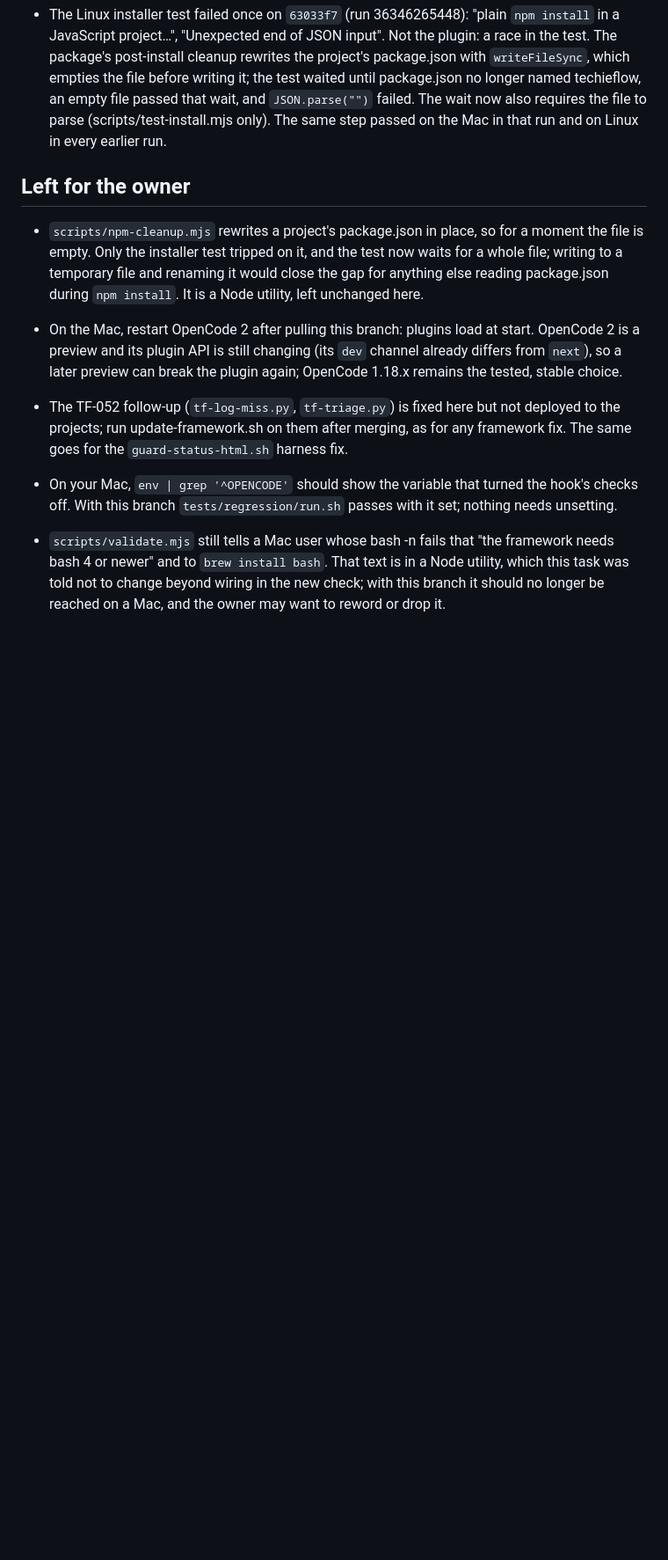
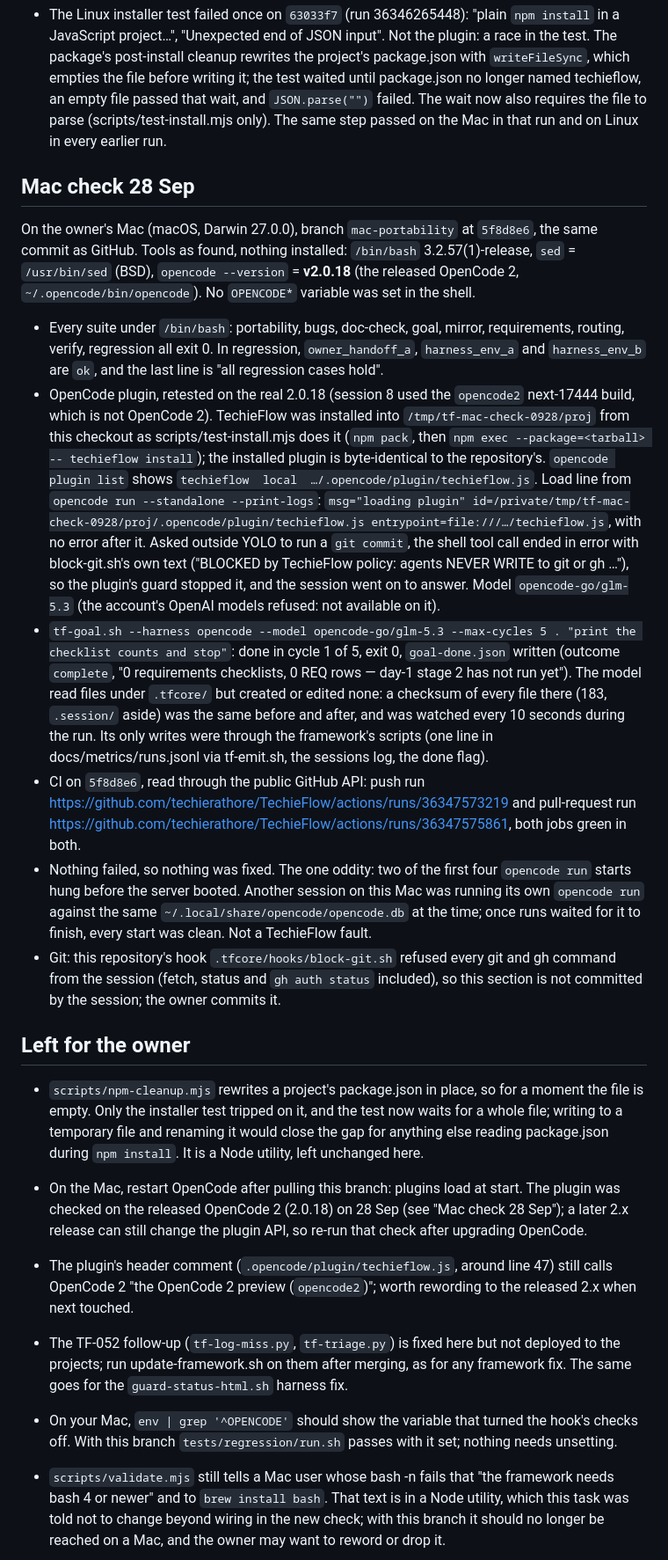
Before and after one commit to techierathore/TechieFlow, a Markdown page: docs/Mac-Portability-Progress.md, the part around the change. Shown at 88% size. Drawn GitHub-style; blank space fills up the shorter version.

```diff
--- a/docs/Mac-Portability-Progress.md
+++ b/docs/Mac-Portability-Progress.md
@@ -227,6 +227,44 @@ them either text inside embedded Python/JavaScript or a `/proc` read that is gua
   parse (scripts/test-install.mjs only). The same step passed on the Mac in that run and on Linux in
   every earlier run.
 
+## Mac check 28 Sep
+
+On the owner's Mac (macOS, Darwin 27.0.0), branch `mac-portability` at `5f8d8e6`, the same commit as
+GitHub. Tools as found, nothing installed: `/bin/bash` 3.2.57(1)-release, `sed` = `/usr/bin/sed` (BSD),
+`opencode --version` = **v2.0.18** (the released OpenCode 2, `~/.opencode/bin/opencode`). No
+`OPENCODE*` variable was set in the shell.
+
+- Every suite under `/bin/bash`: portability, bugs, doc-check, goal, mirror, requirements, routing,
+  verify, regression all exit 0. In regression, `owner_handoff_a`, `harness_env_a` and `harness_env_b`
+  are `ok`, and the last line is "all regression cases hold".
+- OpenCode plugin, retested on the real 2.0.18 (session 8 used the `opencode2` next-17444 build, which
+  is not OpenCode 2). TechieFlow was installed into `/tmp/tf-mac-check-0928/proj` from this checkout as
+  scripts/test-install.mjs does it (`npm pack`, then `npm exec --package=<tarball> -- techieflow
+  install`); the installed plugin is byte-identical to the repository's. `opencode plugin list` shows
+  `techieflow  local  …/.opencode/plugin/techieflow.js`. Load line from `opencode run --standalone
+  --print-logs`: `msg="loading plugin" id=/private/tmp/tf-mac-check-0928/proj/.opencode/plugin/techieflow.js
+  entrypoint=file:///…/techieflow.js`, with no error after it. Asked outside YOLO to run a `git commit`,
+  the shell tool call ended in error with block-git.sh's own text ("BLOCKED by TechieFlow policy:
+  agents NEVER WRITE to git or gh …"), so the plugin's guard stopped it, and the session went on to
+  answer. Model `opencode-go/glm-5.3` (the account's OpenAI models refused: not available on it).
+- `tf-goal.sh --harness opencode --model opencode-go/glm-5.3 --max-cycles 5 . "print the checklist
+  counts and stop"`: done in cycle 1 of 5, exit 0, `goal-done.json` written (outcome `complete`,
+  "0 requirements checklists, 0 REQ rows — day-1 stage 2 has not run yet"). The model read files under
+  `.tfcore/` but created or edited none: a checksum of every file there (183, `.session/` aside) was
+  the same before and after, and was watched every 10 seconds during the run. Its only writes were
+  through the framework's scripts (one line in docs/metrics/runs.jsonl via tf-emit.sh, the sessions
+  log, the done flag).
+- CI on `5f8d8e6`, read through the public GitHub API: push run
+  https://github.com/techierathore/TechieFlow/actions/runs/36347573219 and pull-request run
+  https://github.com/techierathore/TechieFlow/actions/runs/36347575861, both jobs green in both.
+- Nothing failed, so nothing was fixed. The one oddity: two of the first four `opencode run` starts hung
+  before the server booted. Another session on this Mac was running its own `opencode run` against the
+  same `~/.local/share/opencode/opencode.db` at the time; once runs waited for it to finish, every start
+  was clean. Not a TechieFlow fault.
+- Git: this repository's hook `.tfcore/hooks/block-git.sh` refused every git and gh command from the
+  session (fetch, status and `gh auth status` included), so this section is not committed by the
+  session; the owner commits it.
+
 ## Left for the owner
 
 - `scripts/npm-cleanup.mjs` rewrites a project's package.json in place, so for a moment the file is
@@ -234,9 +272,11 @@ them either text inside embedded Python/JavaScript or a `/proc` read that is gua
   temporary file and renaming it would close the gap for anything else reading package.json during
   `npm install`. It is a Node utility, left unchanged here.
 
-- On the Mac, restart OpenCode 2 after pulling this branch: plugins load at start. OpenCode 2 is a
-  preview and its plugin API is still changing (its `dev` channel already differs from `next`), so a
-  later preview can break the plugin again; OpenCode 1.18.x remains the tested, stable choice.
+- On the Mac, restart OpenCode after pulling this branch: plugins load at start. The plugin was
+  checked on the released OpenCode 2 (2.0.18) on 28 Sep (see "Mac check 28 Sep"); a later 2.x release
+  can still change the plugin API, so re-run that check after upgrading OpenCode.
+- The plugin's header comment (`.opencode/plugin/techieflow.js`, around line 47) still calls OpenCode 2
+  "the OpenCode 2 preview (`opencode2`)"; worth rewording to the released 2.x when next touched.
 
 - The TF-052 follow-up (`tf-log-miss.py`, `tf-triage.py`) is fixed here but not deployed to the
   projects; run update-framework.sh on them after merging, as for any framework fix. The same goes
```
